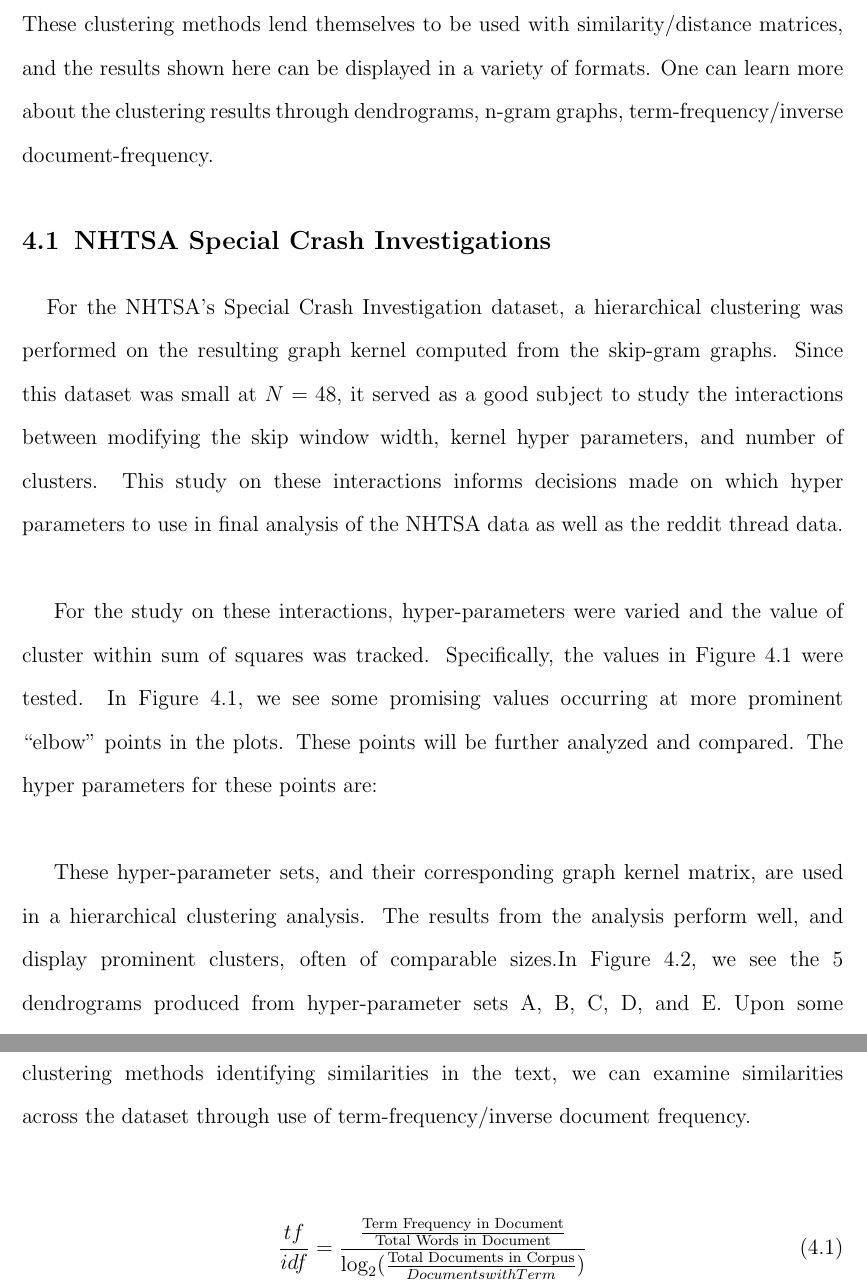
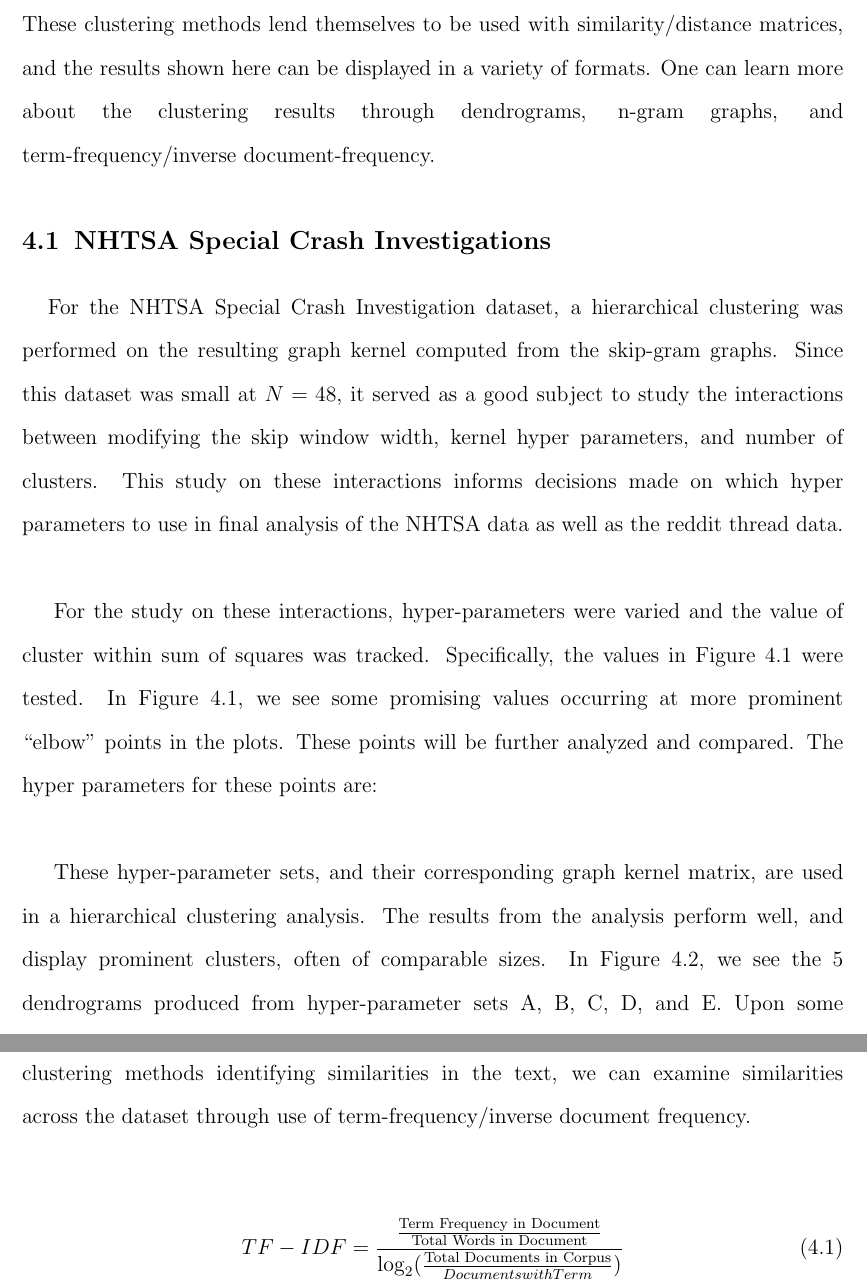
Before and after one commit to Levi-Nicklas/GraphDocNLP, a LaTeX thesis (Thesis_Tex/main.tex, which reads Thesis_Tex/Content/02_Chapters/Chapter 04/Sections/01_HClustResults.tex, Thesis_Tex/Content/02_Chapters/Chapter 04/main.tex): two parts of pages 29 and 33 of 65, joined at a grey line, cut so that both start at the same text. Compiled offline with pdfLaTeX.

Commit message:
edit conclusion

```diff
--- a/Thesis_Tex/Content/02_Chapters/Chapter 04/Sections/01_HClustResults.tex
+++ b/Thesis_Tex/Content/02_Chapters/Chapter 04/Sections/01_HClustResults.tex
@@ -10,7 +10,7 @@
 
 
 \section{NHTSA Special Crash Investigations}
-\hspace*{0.3cm} For the NHTSA's Special Crash Investigation dataset, a hierarchical clustering was performed on the resulting graph kernel computed from the skip-gram graphs. Since this dataset was small at $N=48$, it served as a good subject to study the interactions between modifying the skip window width, kernel hyper parameters, and number of clusters. This study on these interactions informs decisions made on which hyper parameters to use in final analysis of the NHTSA data as well as the reddit thread data. \\
+\hspace*{0.3cm} For the NHTSA Special Crash Investigation dataset, a hierarchical clustering was performed on the resulting graph kernel computed from the skip-gram graphs. Since this dataset was small at $N=48$, it served as a good subject to study the interactions between modifying the skip window width, kernel hyper parameters, and number of clusters. This study on these interactions informs decisions made on which hyper parameters to use in final analysis of the NHTSA data as well as the reddit thread data. \\
 
 For the study on these interactions, hyper-parameters were varied and the value of cluster within sum of squares was tracked. Specifically, the values in Figure 4.1 were tested. In Figure 4.1, we see some promising values occurring at more prominent ``elbow" points in the plots. These points will be further analyzed and compared. The hyper parameters for these points are:\\
 
@@ -53,7 +53,7 @@ We can inspect the results by checking some of the co-members' text. For example
 Now, we can examine some information about these four incidents that may explain their clustering. For example, all of these incidents had fatalities, three of them had roll over events, and these four were all front end collisions to the ambulance where they struck another vehicle, or object, head on. While this is just one example of the clustering methods identifying similarities in the text, we can examine similarities across the dataset through use of term-frequency/inverse document frequency.\\
 
 \begin{equation}
-\frac{tf}{idf} = \frac{\frac{\text{Term Frequency in Document}}{\text{Total Words in Document}}}{\log_2(\frac{\text{Total Documents in Corpus}}{Documents with Term})}
+TF-IDF = \frac{\frac{\text{Term Frequency in Document}}{\text{Total Words in Document}}}{\log_2(\frac{\text{Total Documents in Corpus}}{Documents with Term})}
 \end{equation}
 
 \newpage
--- a/Thesis_Tex/Content/02_Chapters/Chapter 04/main.tex
+++ b/Thesis_Tex/Content/02_Chapters/Chapter 04/main.tex
@@ -1,6 +1,6 @@
 \chapter{Results and Analysis}
 
 
-\hspace*{0.3cm} Hierarchical Clustering was performed on both of the reddit and NHTSA datasets. These clustering methods lend themselves to be used with similarity/distance matrices, and the results shown here can be displayed in a variety of formats. One can learn more about the clustering results through dendrograms, n-gram graphs, term-frequency/inverse document-frequency.
+\hspace*{0.3cm} Hierarchical Clustering was performed on both of the reddit and NHTSA datasets. These clustering methods lend themselves to be used with similarity/distance matrices, and the results shown here can be displayed in a variety of formats. One can learn more about the clustering results through dendrograms, n-gram graphs, and term-frequency/inverse document-frequency.
 
 \input{Content/02_Chapters/Chapter 04/Sections/01_HClustResults}
```
Also changed, not shown: Thesis_Tex/Content/02_Chapters/Chapter 05/main.tex (+1 -1 lines), Thesis_Tex/Content/02_Chapters/Chapter 04/Sections/01_HClustResults.tex (6 more changed lines), 1 other file.
